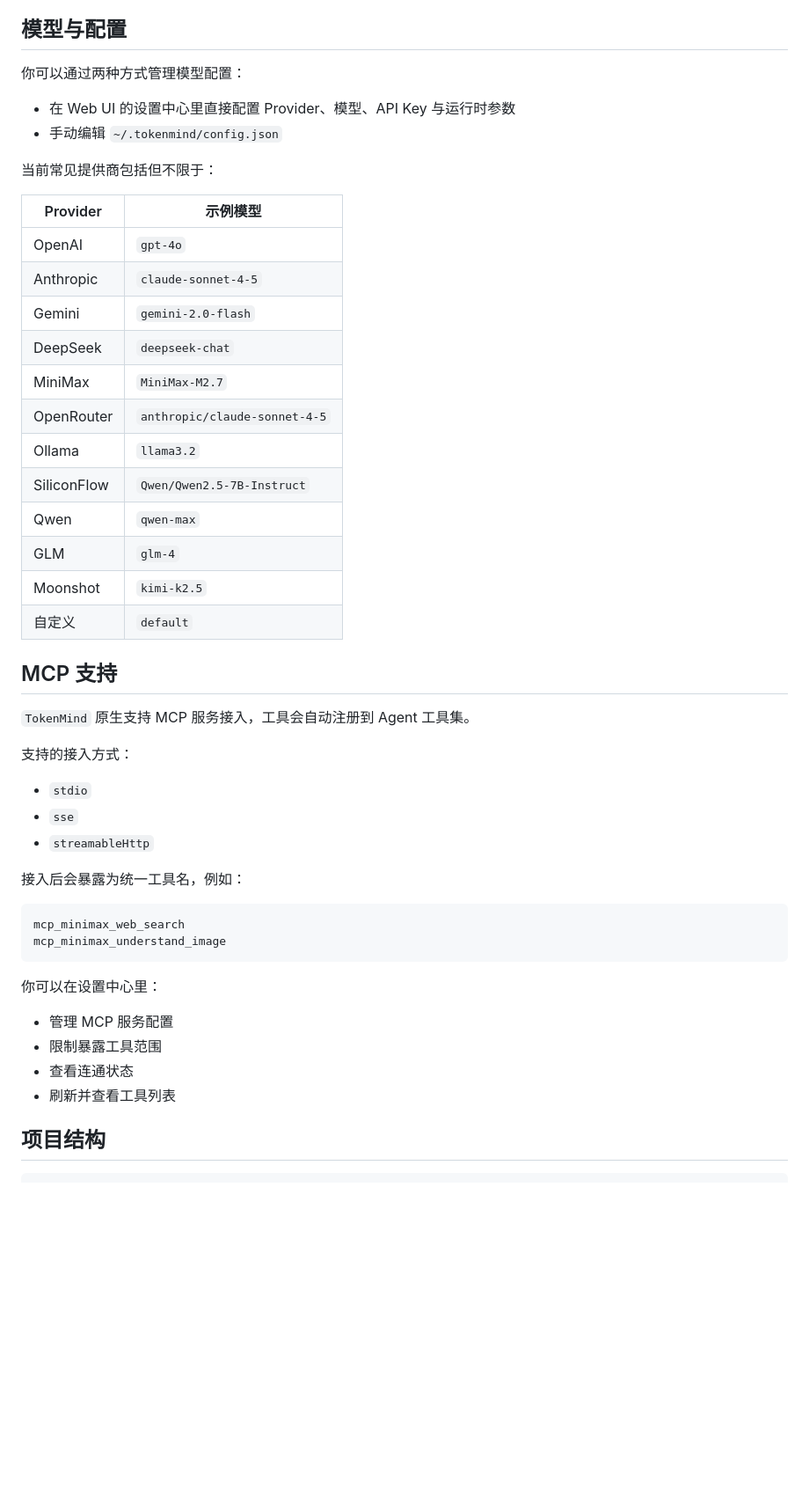
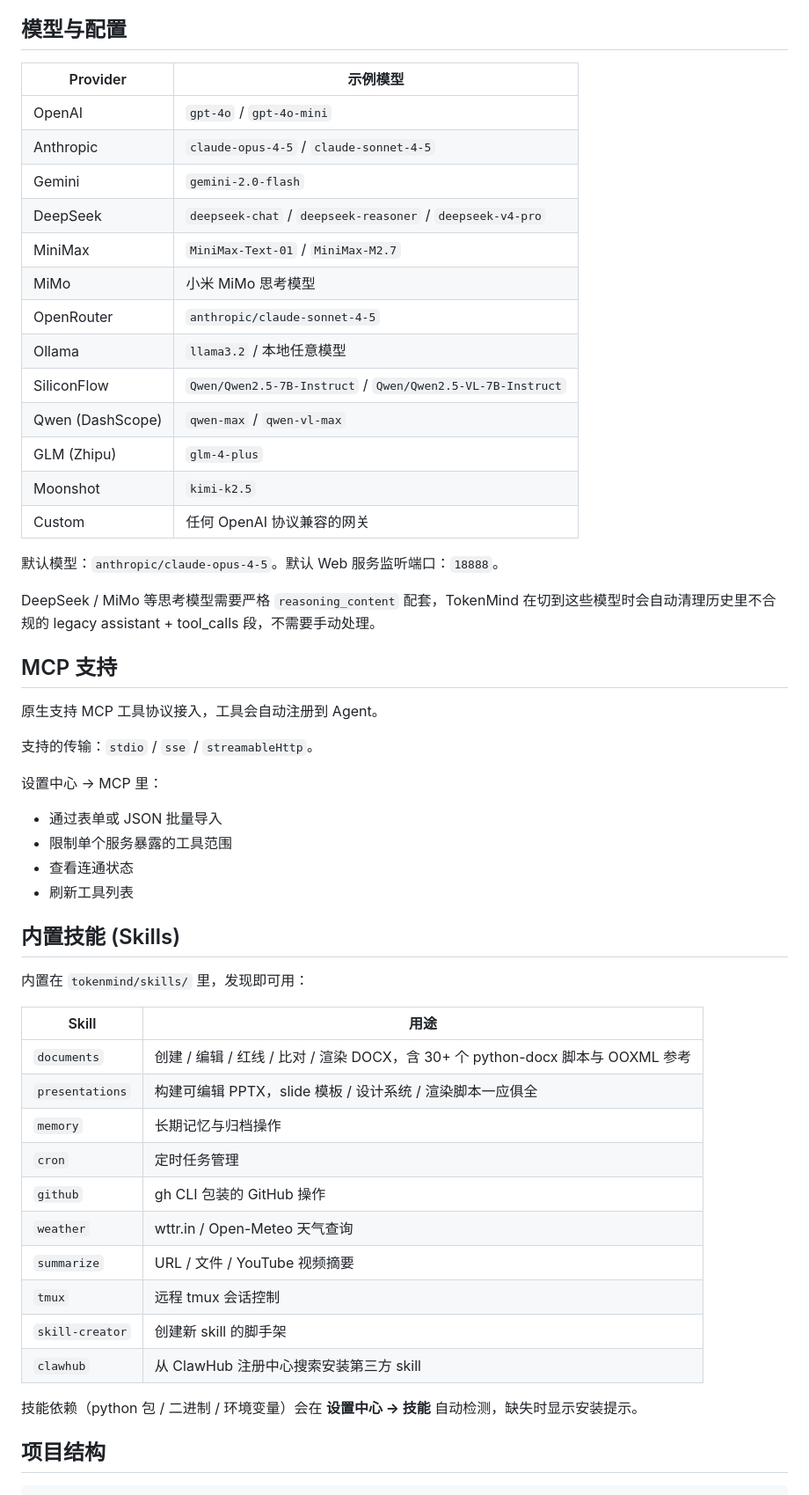
Before and after one commit to sunzhen20050318-max/TokenMind, a Markdown page: README.md, the part around one of its changes. Shown at 88% size. Drawn GitHub-style; blank space fills up the shorter version.

````diff
--- a/README.md
+++ b/README.md
@@ -298,51 +281,57 @@ Embedding 与 Rerank 模型支持用户自定义配置。
 
 ## 模型与配置
 
-你可以通过两种方式管理模型配置：
-
-- 在 Web UI 的设置中心里直接配置 Provider、模型、API Key 与运行时参数
-- 手动编辑 `~/.tokenmind/config.json`
-
-当前常见提供商包括但不限于：
-
 | Provider | 示例模型 |
 | --- | --- |
-| OpenAI | `gpt-4o` |
-| Anthropic | `claude-sonnet-4-5` |
+| OpenAI | `gpt-4o` / `gpt-4o-mini` |
+| Anthropic | `claude-opus-4-5` / `claude-sonnet-4-5` |
 | Gemini | `gemini-2.0-flash` |
-| DeepSeek | `deepseek-chat` |
-| MiniMax | `MiniMax-M2.7` |
+| DeepSeek | `deepseek-chat` / `deepseek-reasoner` / `deepseek-v4-pro` |
+| MiniMax | `MiniMax-Text-01` / `MiniMax-M2.7` |
+| MiMo | 小米 MiMo 思考模型 |
 | OpenRouter | `anthropic/claude-sonnet-4-5` |
-| Ollama | `llama3.2` |
-| SiliconFlow | `Qwen/Qwen2.5-7B-Instruct` |
-| Qwen | `qwen-max` |
-| GLM | `glm-4` |
+| Ollama | `llama3.2` / 本地任意模型 |
+| SiliconFlow | `Qwen/Qwen2.5-7B-Instruct` / `Qwen/Qwen2.5-VL-7B-Instruct` |
+| Qwen (DashScope) | `qwen-max` / `qwen-vl-max` |
+| GLM (Zhipu) | `glm-4-plus` |
 | Moonshot | `kimi-k2.5` |
-| 自定义 | `default` |
+| Custom | 任何 OpenAI 协议兼容的网关 |
+
+默认模型：`anthropic/claude-opus-4-5`。默认 Web 服务监听端口：`18888`。
+
+DeepSeek / MiMo 等思考模型需要严格 `reasoning_content` 配套，TokenMind 在切到这些模型时会自动清理历史里不合规的 legacy assistant + tool_calls 段，不需要手动处理。
 
 ## MCP 支持
 
-`TokenMind` 原生支持 MCP 服务接入，工具会自动注册到 Agent 工具集。
+原生支持 MCP 工具协议接入，工具会自动注册到 Agent。
 
-支持的接入方式：
+支持的传输：`stdio` / `sse` / `streamableHttp`。
 
-- `stdio`
-- `sse`
-- `streamableHttp`
+设置中心 → MCP 里：
 
-接入后会暴露为统一工具名，例如：
+- 通过表单或 JSON 批量导入
+- 限制单个服务暴露的工具范围
+- 查看连通状态
+- 刷新工具列表
 
-```text
-mcp_minimax_web_search
-mcp_minimax_understand_image
-```
+## 内置技能 (Skills)
 
-你可以在设置中心里：
+内置在 `tokenmind/skills/` 里，发现即可用：
 
-- 管理 MCP 服务配置
-- 限制暴露工具范围
-- 查看连通状态
-- 刷新并查看工具列表
+| Skill | 用途 |
+|---|---|
+| `documents` | 创建 / 编辑 / 红线 / 比对 / 渲染 DOCX，含 30+ 个 python-docx 脚本与 OOXML 参考 |
+| `presentations` | 构建可编辑 PPTX，slide 模板 / 设计系统 / 渲染脚本一应俱全 |
+| `memory` | 长期记忆与归档操作 |
+| `cron` | 定时任务管理 |
+| `github` | gh CLI 包装的 GitHub 操作 |
+| `weather` | wttr.in / Open-Meteo 天气查询 |
+| `summarize` | URL / 文件 / YouTube 视频摘要 |
+| `tmux` | 远程 tmux 会话控制 |
+| `skill-creator` | 创建新 skill 的脚手架 |
+| `clawhub` | 从 ClawHub 注册中心搜索安装第三方 skill |
+
+技能依赖（python 包 / 二进制 / 环境变量）会在 **设置中心 → 技能** 自动检测，缺失时显示安装提示。
 
 ## 项目结构
 
````
Also changed, not shown: other parts of README.md (+153 -176 lines).
